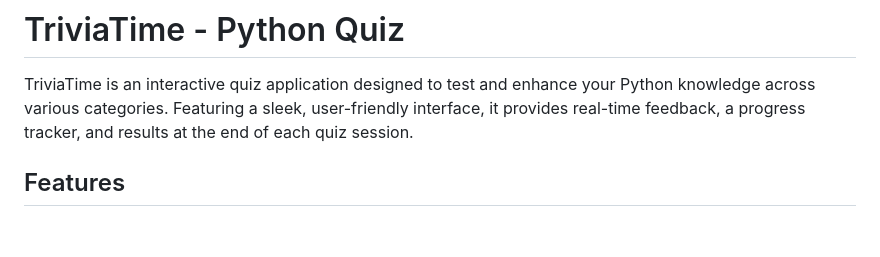
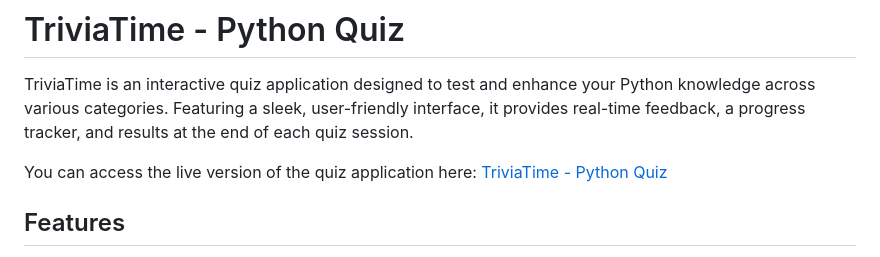
Before and after one commit to Syam-7096/TriviaTime, a Markdown page: README.md, the part around one of its changes. GitHub-like rendering; blank space fills up the shorter version.

Commit message:
Update README.md
Signed-off-by: Syam <130873264+Syam-7096@users.noreply.github.com>

```diff
--- a/README.md
+++ b/README.md
@@ -1,6 +1,8 @@
 # TriviaTime - Python Quiz
 
 TriviaTime is an interactive quiz application designed to test and enhance your Python knowledge across various categories. Featuring a sleek, user-friendly interface, it provides real-time feedback, a progress tracker, and results at the end of each quiz session.
+
+You can access the live version of the quiz application here: [TriviaTime - Python Quiz](https://syam-7096.github.io/TriviaTime/)
 
 ## Features
 
```
Also changed, not shown: other parts of README.md (+0 -1 lines).
